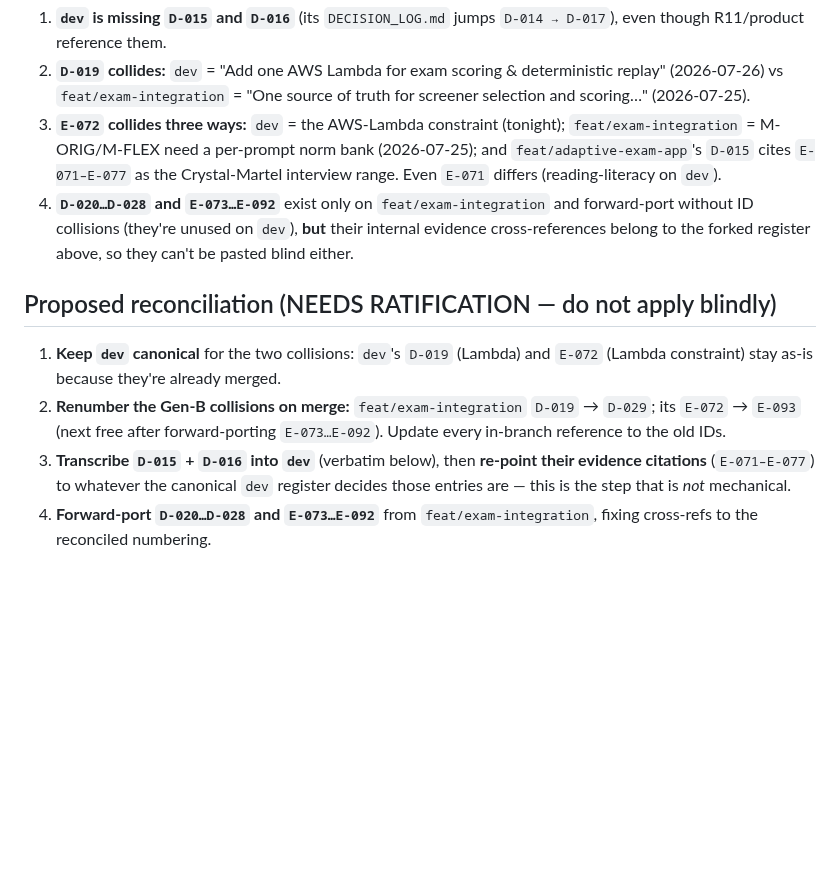
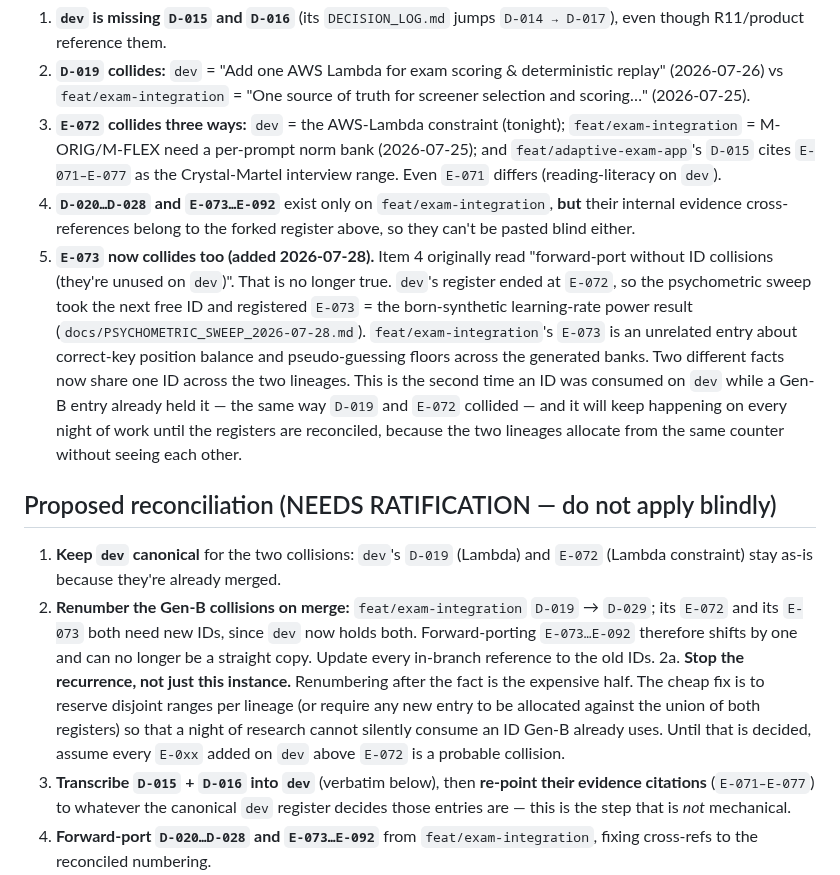
Before and after one commit to AadiTakle/aai-gt-selection, a Markdown page: docs/OVERNIGHT_GOVERNANCE_DIVERGENCE.md, the part around the change. Rendered like a GitHub page; blank space fills up the shorter version.

Commit message:
docs(governance): record the E-073 collision and the pattern causing it
The divergence note claimed Gen-B's `E-073...E-092` would "forward-port without
ID collisions (they're unused on `dev`)". Tonight's psychometric sweep took
`E-073` as the next free ID on `dev`, which held at `E-072`, while
`feat/exam-integration` already uses `E-073` for an unrelated key-balance
finding. Two facts, one ID, two lineages.

Also flags the recurrence rather than only this instance: the lineages allocate
from a shared counter without seeing each other, so this repeats every night
until the registers are reconciled or given disjoint ranges.

Co-authored-by: Cursor <cursoragent@cursor.com>

```diff
--- a/docs/OVERNIGHT_GOVERNANCE_DIVERGENCE.md
+++ b/docs/OVERNIGHT_GOVERNANCE_DIVERGENCE.md
@@ -8,11 +8,13 @@ The exam work forked into parallel governance lines that were never merged into
 1. **`dev` is missing `D-015` and `D-016`** (its `DECISION_LOG.md` jumps `D-014 → D-017`), even though R11/product reference them.
 2. **`D-019` collides:** `dev` = "Add one AWS Lambda for exam scoring & deterministic replay" (2026-07-26) vs `feat/exam-integration` = "One source of truth for screener selection and scoring…" (2026-07-25).
 3. **`E-072` collides three ways:** `dev` = the AWS-Lambda constraint (tonight); `feat/exam-integration` = M-ORIG/M-FLEX need a per-prompt norm bank (2026-07-25); and `feat/adaptive-exam-app`'s `D-015` cites `E-071–E-077` as the Crystal-Martel interview range. Even `E-071` differs (reading-literacy on `dev`).
-4. **`D-020…D-028` and `E-073…E-092`** exist only on `feat/exam-integration` and forward-port without ID collisions (they're unused on `dev`), **but** their internal evidence cross-references belong to the forked register above, so they can't be pasted blind either.
+4. **`D-020…D-028` and `E-073…E-092`** exist only on `feat/exam-integration`, **but** their internal evidence cross-references belong to the forked register above, so they can't be pasted blind either.
+5. **`E-073` now collides too (added 2026-07-28).** Item 4 originally read "forward-port without ID collisions (they're unused on `dev`)". That is no longer true. `dev`'s register ended at `E-072`, so the psychometric sweep took the next free ID and registered `E-073` = the born-synthetic learning-rate power result (`docs/PSYCHOMETRIC_SWEEP_2026-07-28.md`). `feat/exam-integration`'s `E-073` is an unrelated entry about correct-key position balance and pseudo-guessing floors across the generated banks. Two different facts now share one ID across the two lineages. This is the second time an ID was consumed on `dev` while a Gen-B entry already held it — the same way `D-019` and `E-072` collided — and it will keep happening on every night of work until the registers are reconciled, because the two lineages allocate from the same counter without seeing each other.
 
 ## Proposed reconciliation (NEEDS RATIFICATION — do not apply blindly)
 1. **Keep `dev` canonical** for the two collisions: `dev`'s `D-019` (Lambda) and `E-072` (Lambda constraint) stay as-is because they're already merged.
-2. **Renumber the Gen-B collisions on merge:** `feat/exam-integration` `D-019` → `D-029`; its `E-072` → `E-093` (next free after forward-porting `E-073…E-092`). Update every in-branch reference to the old IDs.
+2. **Renumber the Gen-B collisions on merge:** `feat/exam-integration` `D-019` → `D-029`; its `E-072` and its `E-073` both need new IDs, since `dev` now holds both. Forward-porting `E-073…E-092` therefore shifts by one and can no longer be a straight copy. Update every in-branch reference to the old IDs.
+2a. **Stop the recurrence, not just this instance.** Renumbering after the fact is the expensive half. The cheap fix is to reserve disjoint ranges per lineage (or require any new entry to be allocated against the union of both registers) so that a night of research cannot silently consume an ID Gen-B already uses. Until that is decided, assume every `E-0xx` added on `dev` above `E-072` is a probable collision.
 3. **Transcribe `D-015` + `D-016` into `dev`** (verbatim below), then **re-point their evidence citations** (`E-071–E-077`) to whatever the canonical `dev` register decides those entries are — this is the step that is *not* mechanical.
 4. **Forward-port `D-020…D-028` and `E-073…E-092`** from `feat/exam-integration`, fixing cross-refs to the reconciled numbering.
 5. Record the whole reconciliation as a new decision (e.g. `D-030 — Reconcile the forked exam governance registers`) so the history is auditable (R3).
```
